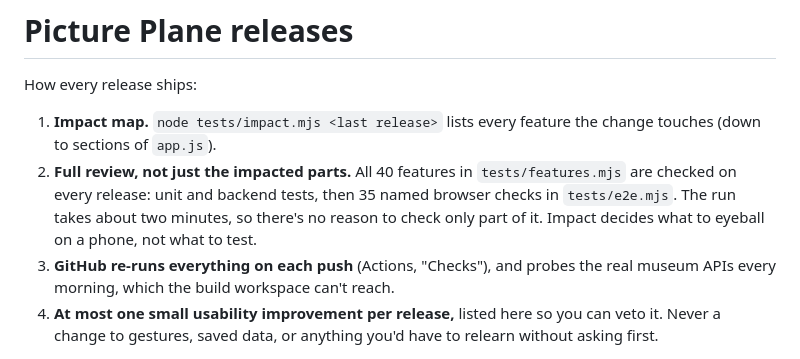
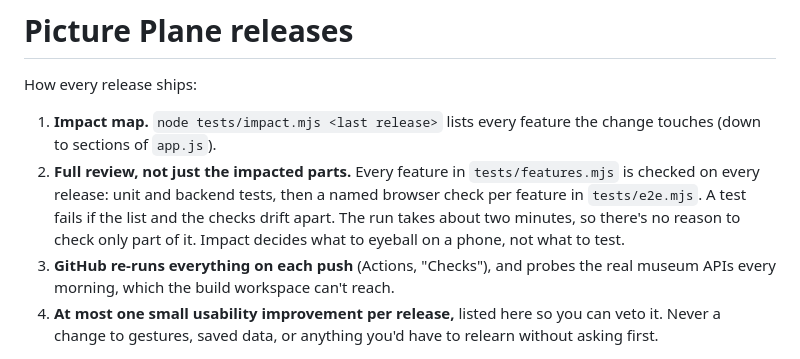
Before and after one commit to davisburgess/salon-swipe, a Markdown page: RELEASES.md, the part around the change. Rendered like a GitHub page.

Commit message:
Releases: keep process text count-free
Co-Authored-By: Claude Opus 5.5 <noreply@anthropic.com>
Claude-Session: https://claude.ai/code/session_01M1Nk9sX6Bnx66YiLmYr4av

```diff
--- a/RELEASES.md
+++ b/RELEASES.md
@@ -2,7 +2,7 @@
 
 How every release ships:
 1. **Impact map.** `node tests/impact.mjs <last release>` lists every feature the change touches (down to sections of `app.js`).
-2. **Full review, not just the impacted parts.** All 40 features in `tests/features.mjs` are checked on every release: unit and backend tests, then 35 named browser checks in `tests/e2e.mjs`. The run takes about two minutes, so there's no reason to check only part of it. Impact decides what to eyeball on a phone, not what to test.
+2. **Full review, not just the impacted parts.** Every feature in `tests/features.mjs` is checked on every release: unit and backend tests, then a named browser check per feature in `tests/e2e.mjs`. A test fails if the list and the checks drift apart. The run takes about two minutes, so there's no reason to check only part of it. Impact decides what to eyeball on a phone, not what to test.
 3. **GitHub re-runs everything on each push** (Actions, "Checks"), and probes the real museum APIs every morning, which the build workspace can't reach.
 4. **At most one small usability improvement per release,** listed here so you can veto it. Never a change to gestures, saved data, or anything you'd have to relearn without asking first.
 
```
